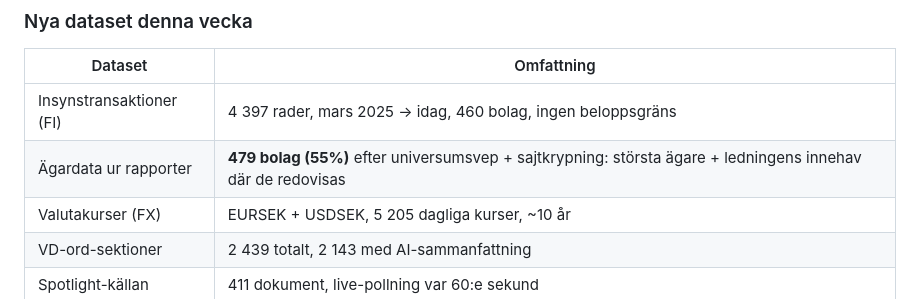
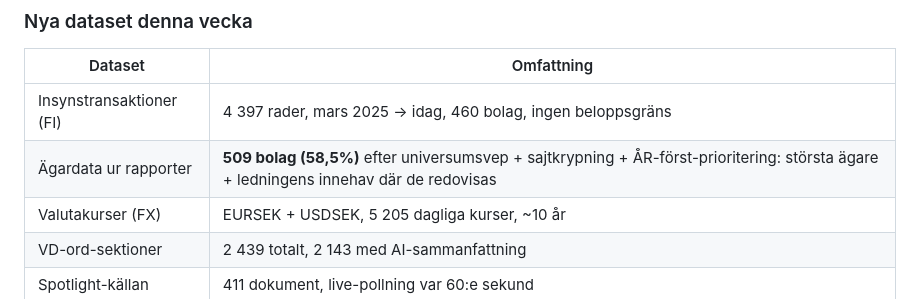
Before and after one commit to Filipsuper/newstest-frontend, a Markdown page: filldata.md, the part around the change. GitHub-like rendering.

Commit message:
Ownership past the 500 mark: 509 companies
Co-Authored-By: Claude Fable 5 <noreply@anthropic.com>

```diff
--- a/filldata.md
+++ b/filldata.md
@@ -42,7 +42,7 @@ print(json.dumps(ReportDocumentStore(get_db()).status(), indent=1))"'
 | Dataset | Omfattning |
 |---|---|
 | Insynstransaktioner (FI) | 4 397 rader, mars 2025 → idag, 460 bolag, ingen beloppsgräns |
-| Ägardata ur rapporter | **479 bolag (55%)** efter universumsvep + sajtkrypning: största ägare + ledningens innehav där de redovisas |
+| Ägardata ur rapporter | **509 bolag (58,5%)** efter universumsvep + sajtkrypning + ÅR-först-prioritering: största ägare + ledningens innehav där de redovisas |
 | Valutakurser (FX) | EURSEK + USDSEK, 5 205 dagliga kurser, ~10 år |
 | VD-ord-sektioner | 2 439 totalt, 2 143 med AI-sammanfattning |
 | Spotlight-källan | 411 dokument, live-pollning var 60:e sekund |
```
